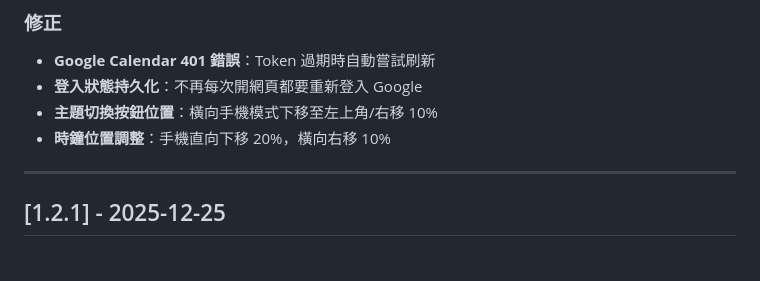
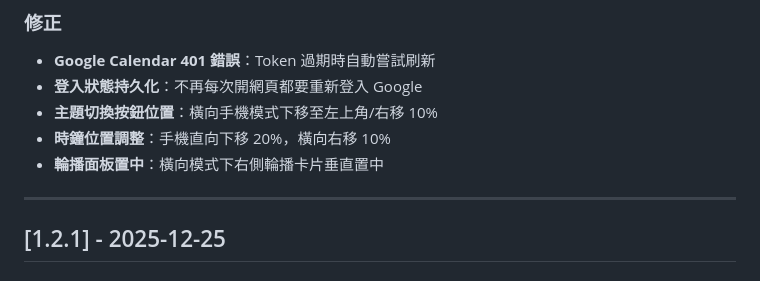
Before and after one commit to bangdoll/SmartClock, a Markdown page: CHANGELOG.md, the part around the change. GitHub-like rendering.

Commit message:
docs: Add info panel centering fix to CHANGELOG

```diff
--- a/CHANGELOG.md
+++ b/CHANGELOG.md
@@ -18,6 +18,7 @@
 - **登入狀態持久化**：不再每次開網頁都要重新登入 Google
 - **主題切換按鈕位置**：橫向手機模式下移至左上角/右移 10%
 - **時鐘位置調整**：手機直向下移 20%，橫向右移 10%
+- **輪播面板置中**：橫向模式下右側輪播卡片垂直置中
 
 ---
 
```
